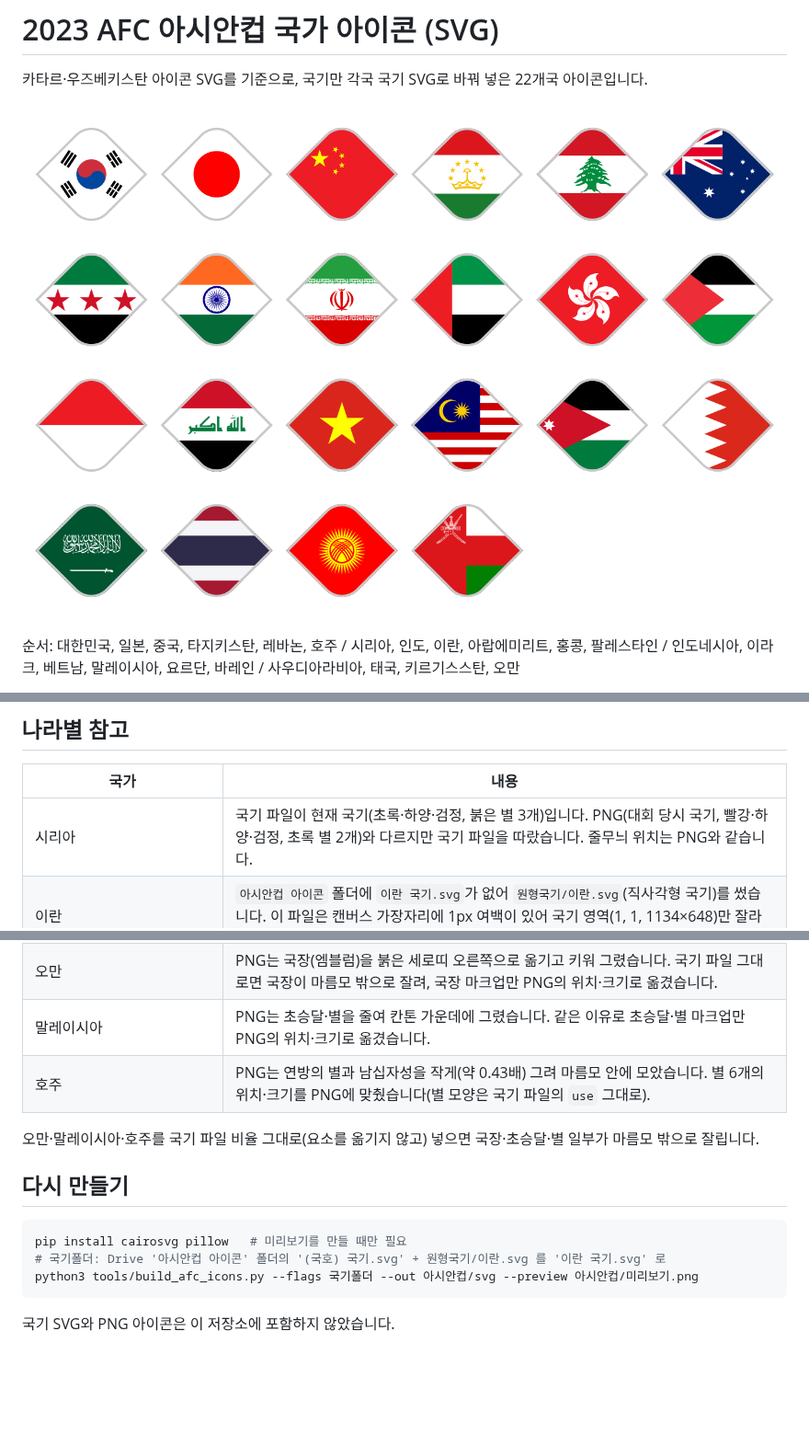
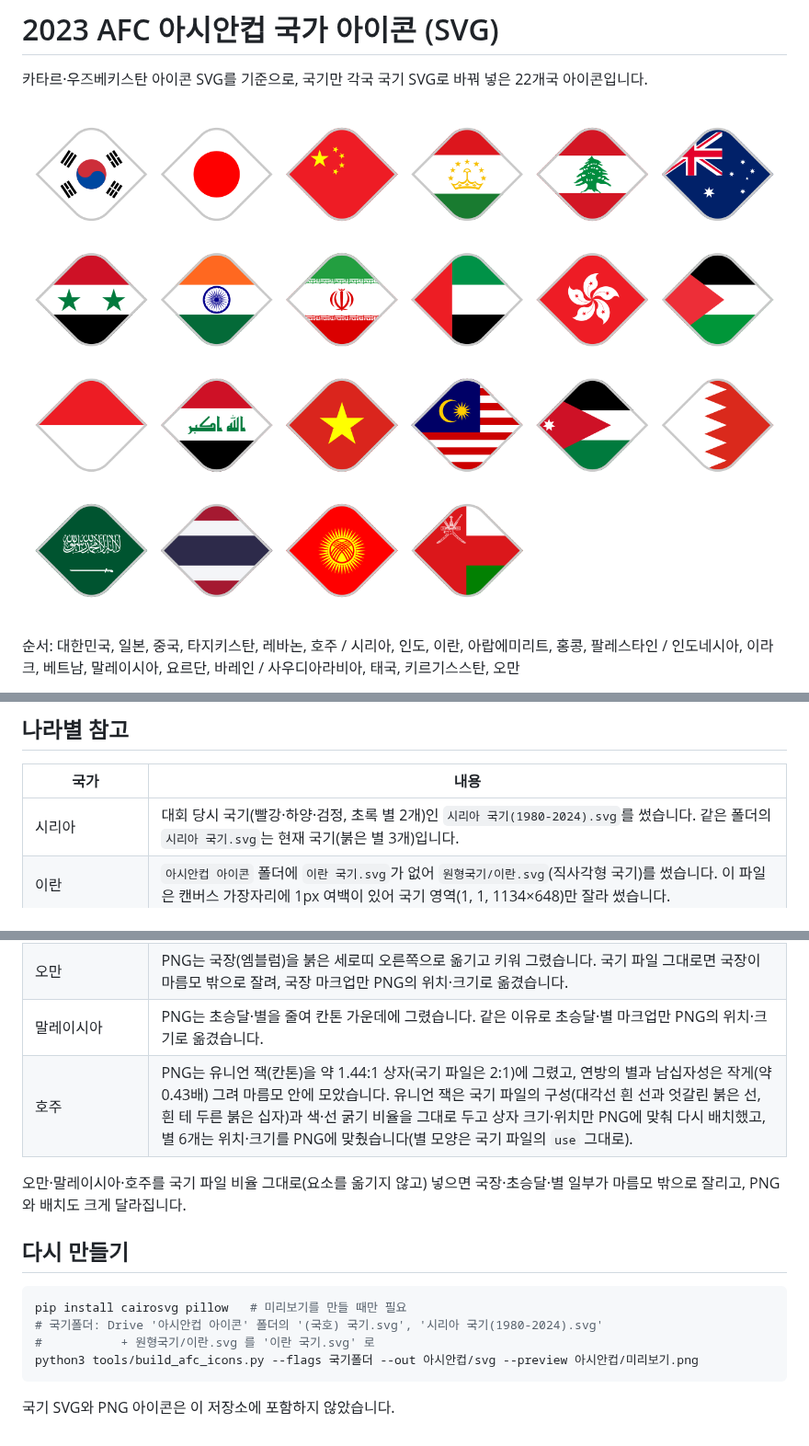
Before and after one commit to eisoel/eisoel, a Markdown page: 아시안컵/README.md, 3 parts joined by grey strips. Shown at 92% size. Drawn GitHub-style; pictures changed too: 아시안컵/미리보기.png; blank space fills up the shorter version.

````diff
--- a/아시안컵/README.md
+++ b/아시안컵/README.md
@@ -35,22 +35,23 @@
 
 | 국가 | 내용 |
 | --- | --- |
-| 시리아 | 국기 파일이 현재 국기(초록·하양·검정, 붉은 별 3개)입니다. PNG(대회 당시 국기, 빨강·하양·검정, 초록 별 2개)와 다르지만 국기 파일을 따랐습니다. 줄무늬 위치는 PNG와 같습니다. |
+| 시리아 | 대회 당시 국기(빨강·하양·검정, 초록 별 2개)인 `시리아 국기(1980-2024).svg`를 썼습니다. 같은 폴더의 `시리아 국기.svg`는 현재 국기(붉은 별 3개)입니다. |
 | 이란 | `아시안컵 아이콘` 폴더에 `이란 국기.svg`가 없어 `원형국기/이란.svg`(직사각형 국기)를 썼습니다. 이 파일은 캔버스 가장자리에 1px 여백이 있어 국기 영역(1, 1, 1134×648)만 잘라 썼습니다. |
 | 타지키스탄 | 국기 파일에 같은 그림이 두 벌 겹쳐 있고 그 사이에 작업용 안내선이 있습니다. 위 벌이 나머지를 완전히 덮으므로 보이는 위 벌만 넣었습니다. |
 | 레바논 | PNG의 흰 띠 폭에 맞춰 국기를 줄이고(삼나무 크기도 일치), 위·아래 빨강은 바탕색으로 이었습니다. |
 | 대한민국·일본·베트남·홍콩·중국·키르기스스탄·사우디아라비아 | 태극·괘, 원, 별, 꽃, 태양, 글자·칼의 크기로 국기 크기를 정했습니다. |
 | 오만 | PNG는 국장(엠블럼)을 붉은 세로띠 오른쪽으로 옮기고 키워 그렸습니다. 국기 파일 그대로면 국장이 마름모 밖으로 잘려, 국장 마크업만 PNG의 위치·크기로 옮겼습니다. |
 | 말레이시아 | PNG는 초승달·별을 줄여 칸톤 가운데에 그렸습니다. 같은 이유로 초승달·별 마크업만 PNG의 위치·크기로 옮겼습니다. |
-| 호주 | PNG는 연방의 별과 남십자성을 작게(약 0.43배) 그려 마름모 안에 모았습니다. 별 6개의 위치·크기를 PNG에 맞췄습니다(별 모양은 국기 파일의 `use` 그대로). |
+| 호주 | PNG는 유니언 잭(칸톤)을 약 1.44:1 상자(국기 파일은 2:1)에 그렸고, 연방의 별과 남십자성은 작게(약 0.43배) 그려 마름모 안에 모았습니다. 유니언 잭은 국기 파일의 구성(대각선 흰 선과 엇갈린 붉은 선, 흰 테 두른 붉은 십자)과 색·선 굵기 비율을 그대로 두고 상자 크기·위치만 PNG에 맞춰 다시 배치했고, 별 6개는 위치·크기를 PNG에 맞췄습니다(별 모양은 국기 파일의 `use` 그대로). |
 
-오만·말레이시아·호주를 국기 파일 비율 그대로(요소를 옮기지 않고) 넣으면 국장·초승달·별 일부가 마름모 밖으로 잘립니다.
+오만·말레이시아·호주를 국기 파일 비율 그대로(요소를 옮기지 않고) 넣으면 국장·초승달·별 일부가 마름모 밖으로 잘리고, PNG와 배치도 크게 달라집니다.
 
 ## 다시 만들기
 
 ```bash
 pip install cairosvg pillow   # 미리보기를 만들 때만 필요
-# 국기폴더: Drive '아시안컵 아이콘' 폴더의 '(국호) 국기.svg' + 원형국기/이란.svg 를 '이란 국기.svg' 로
+# 국기폴더: Drive '아시안컵 아이콘' 폴더의 '(국호) 국기.svg', '시리아 국기(1980-2024).svg'
+#           + 원형국기/이란.svg 를 '이란 국기.svg' 로
 python3 tools/build_afc_icons.py --flags 국기폴더 --out 아시안컵/svg --preview 아시안컵/미리보기.png
 ```
 
````
Also changed, not shown: 3 other files.
